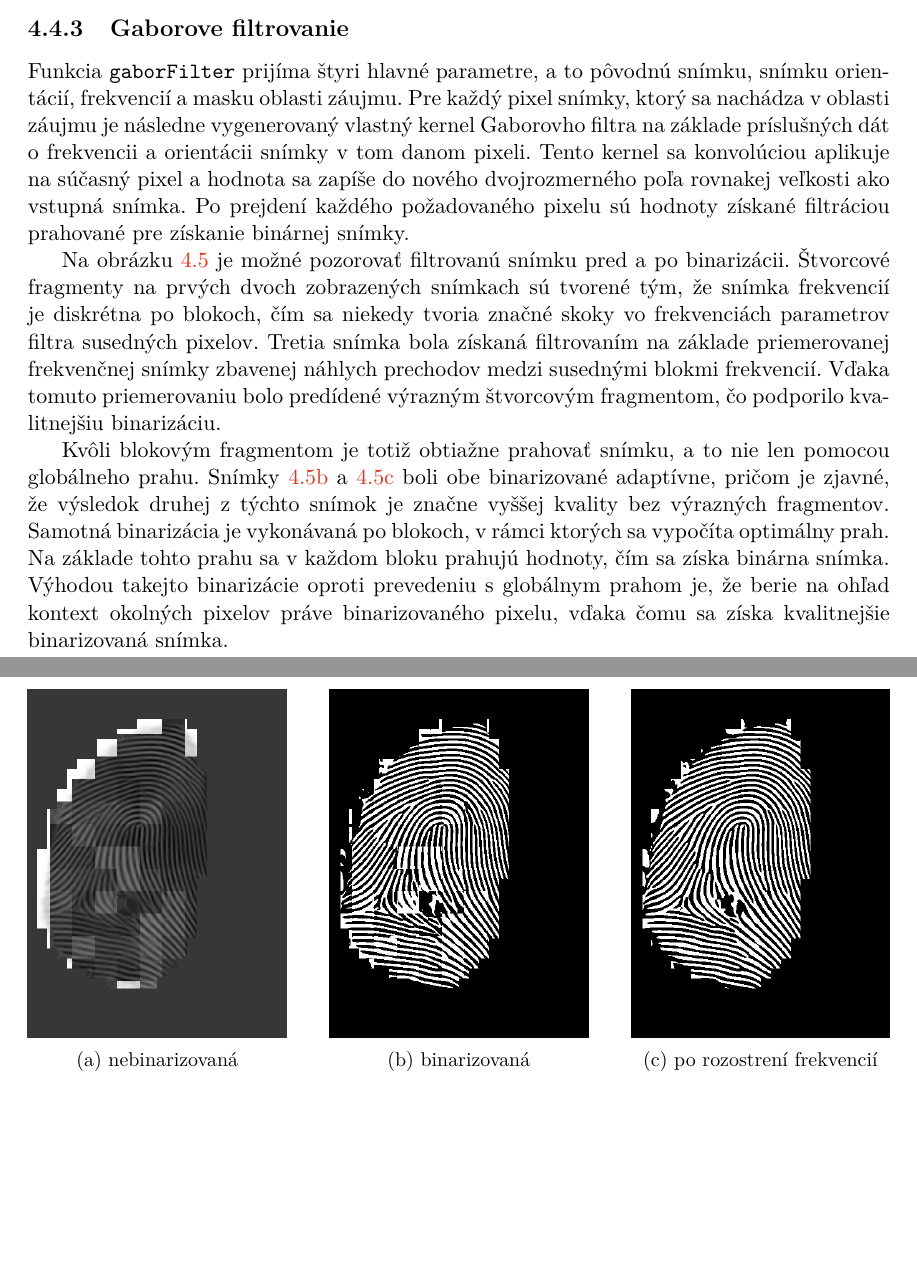
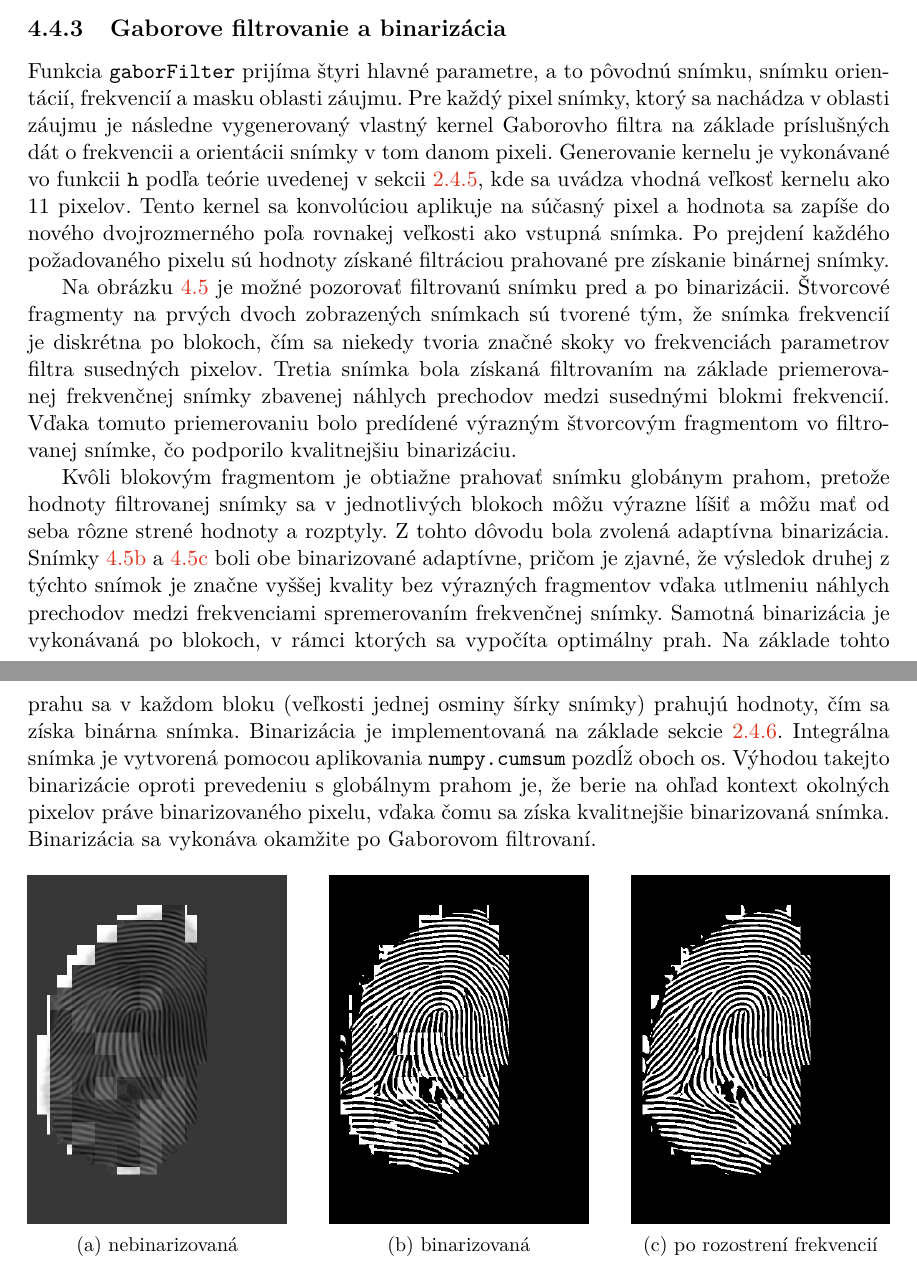
Before and after one commit to pemeth/wsq_editor, a LaTeX thesis (doc/xnemet04.tex, which reads doc/projekt-01-kapitoly-chapters.tex): two parts of pages 40 and 41 of 51, joined at a grey line, cut so that both start at the same text, the shorter picture padded with empty space. Compiled offline with pdfLaTeX.

Commit message:
Add text to gabor filtering algo

```diff
--- a/doc/projekt-01-kapitoly-chapters.tex
+++ b/doc/projekt-01-kapitoly-chapters.tex
@@ -1264,23 +1264,29 @@
     \label{obr:frekvencie}
   \end{figure}
 
-  \subsection{Gaborove filtrovanie} \label{sec:gabor_algo}
+  \subsection{Gaborove filtrovanie a binarizácia} \label{sec:gabor_algo}
   Funkcia \texttt{gaborFilter} prijíma štyri hlavné parametre, a to pôvodnú snímku, snímku orientácií, frekvencií a masku oblasti záujmu. Pre každý pixel
   snímky, ktorý sa nachádza v oblasti záujmu je následne vygenerovaný vlastný kernel Gaborovho filtra na základe príslušných dát o~frekvencii a orientácii
-  snímky v tom danom pixeli. Tento kernel sa konvolúciou aplikuje na súčasný pixel a hodnota sa zapíše do nového dvojrozmerného poľa rovnakej veľkosti ako
+  snímky v tom danom pixeli. Generovanie kernelu je vykonávané vo funkcii \texttt{h} podľa teórie uvedenej v sekcii~{\ref{sec:gaborova_funkcia}}, kde sa
+  uvádza vhodná veľkosť kernelu ako 11 pixelov.
+  Tento kernel sa konvolúciou aplikuje na súčasný pixel a hodnota sa zapíše do nového dvojrozmerného poľa rovnakej veľkosti ako
   vstupná snímka. Po prejdení každého požadovaného pixelu sú hodnoty získané filtráciou prahované pre získanie binárnej snímky.
 
   Na obrázku~{\ref{obr:gabor}}
   je možné pozorovať filtrovanú snímku pred a po binarizácii. Štvorcové fragmenty na prvých dvoch zobrazených snímkach sú tvorené tým, že snímka frekvencií je
   diskrétna po blokoch, čím sa niekedy tvoria značné skoky vo frekvenciách parametrov filtra susedných pixelov. Tretia snímka bola získaná filtrovaním na základe
   priemerovanej frekvenčnej snímky zbavenej náhlych prechodov medzi susednými blokmi frekvencií. Vďaka tomuto priemerovaniu bolo predídené výrazným štvorcovým
-  fragmentom, čo podporilo kvalitnejšiu binarizáciu.
-
-  Kvôli blokovým fragmentom je totiž obtiažne prahovať snímku, a to nie len pomocou globálneho prahu. Snímky \ref{obr:gabor_binar} a
+  fragmentom vo filtrovanej snímke, čo podporilo kvalitnejšiu binarizáciu.
+
+  Kvôli blokovým fragmentom je obtiažne prahovať snímku globánym prahom, pretože hodnoty filtrovanej snímky sa v jednotlivých blokoch môžu výrazne líšiť a môžu
+  mať od seba rôzne strené hodnoty a rozptyly. Z tohto dôvodu bola zvolená adaptívna binarizácia. Snímky \ref{obr:gabor_binar} a
   \ref{obr:gabor_binar_freq_blur} boli obe binarizované adaptívne, pričom je zjavné, že výsledok druhej z týchto snímok je značne vyššej kvality bez výrazných
-  fragmentov. Samotná binarizácia je vykonávaná po blokoch, v rámci ktorých sa vypočíta optimálny prah. Na základe tohto prahu sa v každom bloku prahujú hodnoty,
-  čím sa získa binárna snímka. Výhodou takejto binarizácie oproti prevedeniu s globálnym prahom je, že berie na ohľad kontext okolných pixelov práve
-  binarizovaného pixelu, vďaka čomu sa získa kvalitnejšie binarizovaná snímka.
+  fragmentov vďaka utlmeniu náhlych prechodov medzi frekvenciami spremerovaním frekvenčnej snímky. Samotná binarizácia je vykonávaná po blokoch, v rámci ktorých
+  sa vypočíta optimálny prah. Na základe tohto prahu sa v každom bloku (veľkosti jednej osminy šírky snímky) prahujú hodnoty,
+  čím sa získa binárna snímka. Binarizácia je implementovaná na základe sekcie~{\ref{sec:binarizacia}}. Integrálna snímka je vytvorená pomocou
+  aplikovania \texttt{numpy.cumsum} pozdĺž oboch os. Výhodou takejto binarizácie oproti prevedeniu
+  s globálnym prahom je, že berie na ohľad kontext okolných pixelov práve binarizovaného pixelu, vďaka čomu sa získa kvalitnejšie binarizovaná snímka.
+  Binarizácia sa vykonáva okamžite po Gaborovom filtrovaní.
 
   \begin{figure}[h]
     \centering
```
Also changed, not shown: doc/projekt-01-kapitoly-chapters.tex (4 more changed lines).
